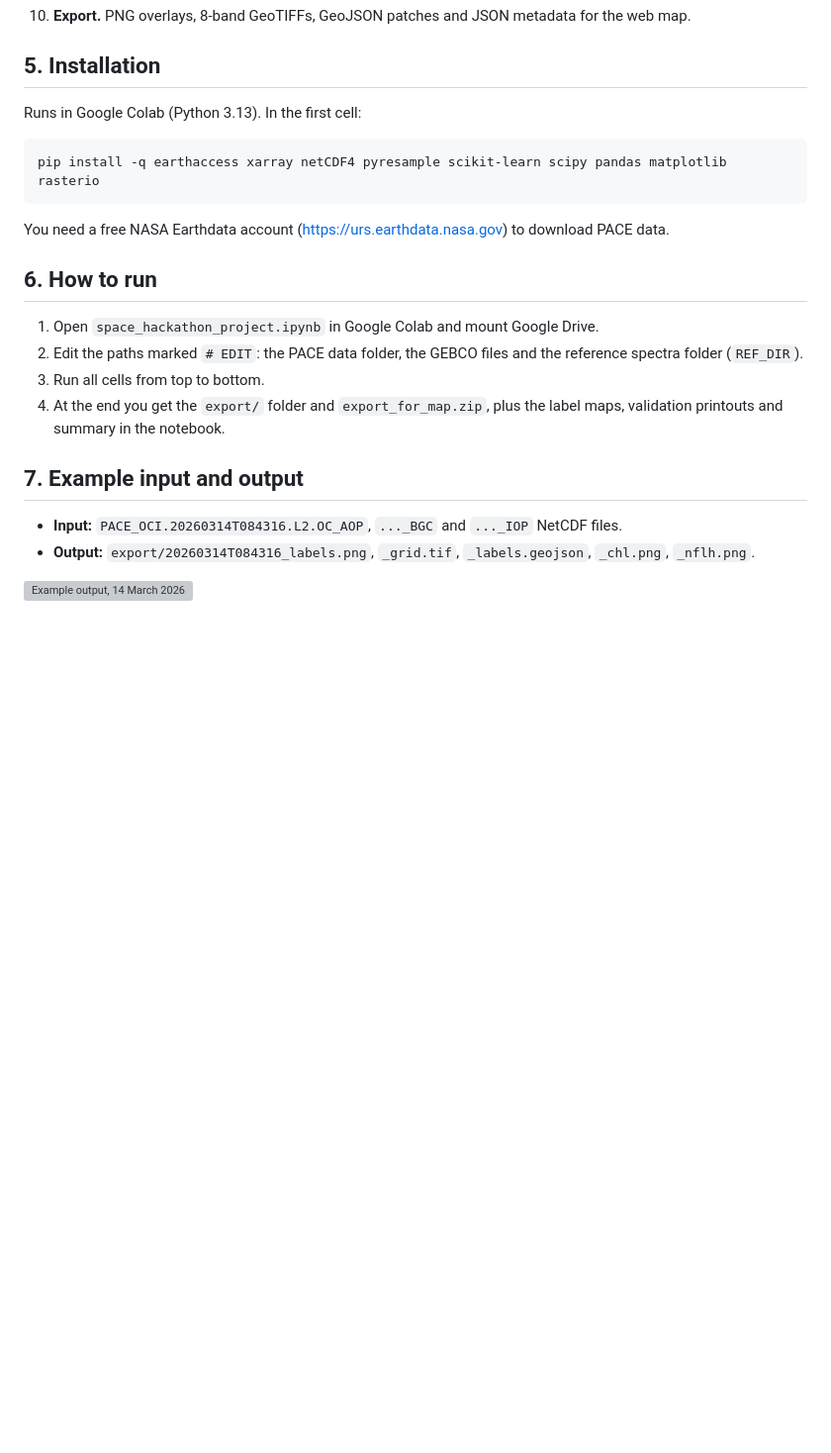
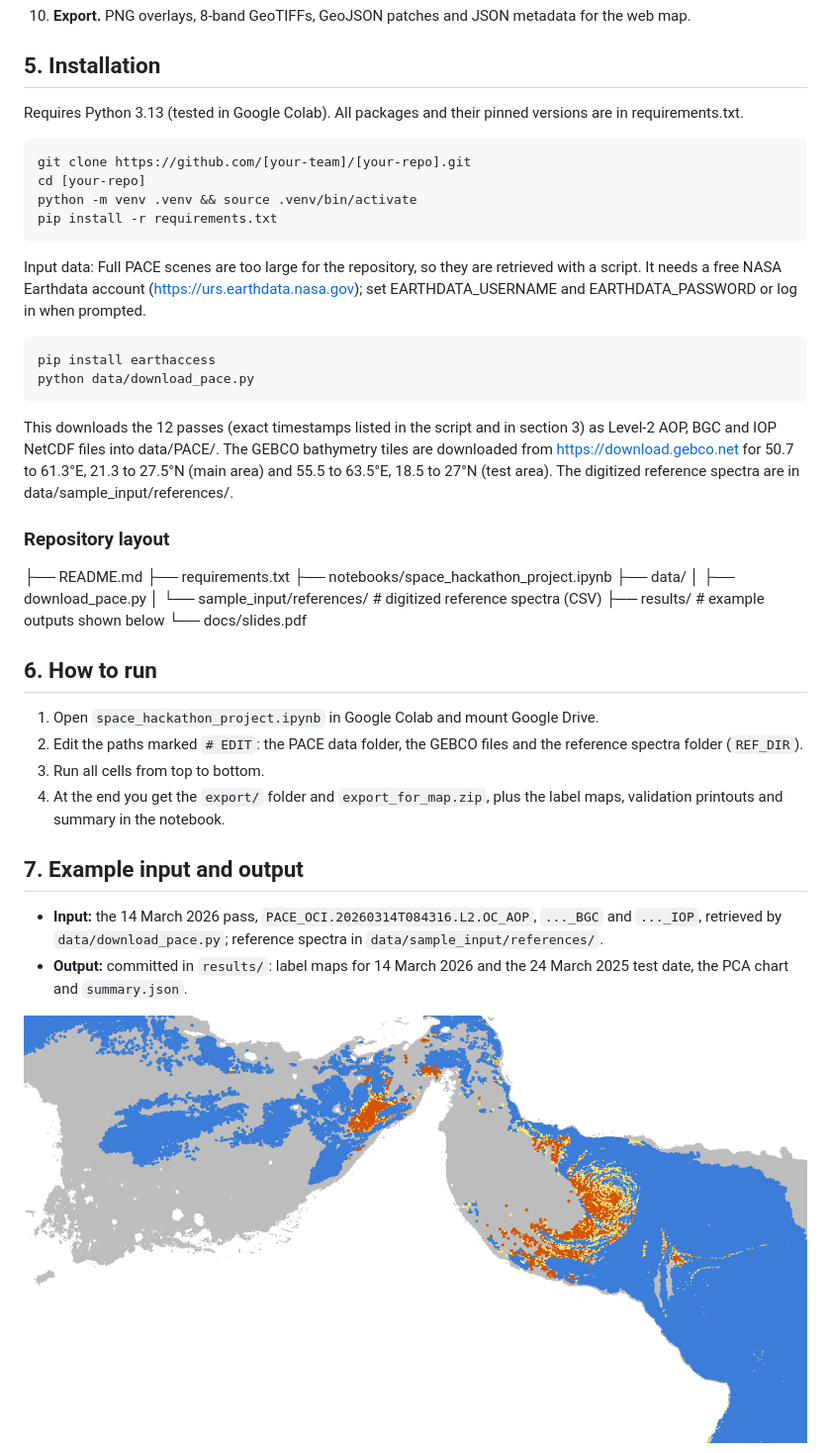
Before and after one commit to Fireflies-Challenge-813/HAB, a Markdown page: README.md, the part around one of its changes. Shown at 99% size. GitHub-like rendering; blank space fills up the shorter version; grey boxes are pictures that could not be loaded.

Commit message:
Enhance README with installation and usage details
Updated installation instructions, added repository layout, and clarified input/output details.

````diff
--- a/README.md
+++ b/README.md
@@ -81,13 +81,32 @@ In execution order:
 
 ## 5. Installation
 
-Runs in Google Colab (Python 3.13). In the first cell:
+Requires Python 3.13 (tested in Google Colab). All packages and their pinned versions are in requirements.txt.
 
 ```bash
-pip install -q earthaccess xarray netCDF4 pyresample scikit-learn scipy pandas matplotlib rasterio
+git clone https://github.com/[your-team]/[your-repo].git
+cd [your-repo]
+python -m venv .venv && source .venv/bin/activate
+pip install -r requirements.txt
 ```
+Input data: Full PACE scenes are too large for the repository, so they are retrieved with a script. It needs a free NASA Earthdata account (https://urs.earthdata.nasa.gov); set EARTHDATA_USERNAME and EARTHDATA_PASSWORD or log in when prompted.
 
-You need a free NASA Earthdata account (https://urs.earthdata.nasa.gov) to download PACE data.
+```bash
+pip install earthaccess
+python data/download_pace.py
+```
+This downloads the 12 passes (exact timestamps listed in the script and in section 3) as Level-2 AOP, BGC and IOP NetCDF files into data/PACE/. The GEBCO bathymetry tiles are downloaded from https://download.gebco.net for 50.7 to 61.3°E, 21.3 to 27.5°N (main area) and 55.5 to 63.5°E, 18.5 to 27°N (test area). The digitized reference spectra are in data/sample_input/references/.
+
+### Repository layout
+
+├── README.md
+├── requirements.txt
+├── notebooks/space_hackathon_project.ipynb
+├── data/
+│   ├── download_pace.py
+│   └── sample_input/references/      # digitized reference spectra (CSV)
+├── results/                          # example outputs shown below
+└── docs/slides.pdf
 
 ## 6. How to run
 
@@ -98,8 +117,8 @@ You need a free NASA Earthdata account (https://urs.earthdata.nasa.gov) to downl
 
 ## 7. Example input and output
 
-- **Input:** `PACE_OCI.20260314T084316.L2.OC_AOP`, `..._BGC` and `..._IOP` NetCDF files.
-- **Output:** `export/20260314T084316_labels.png`, `_grid.tif`, `_labels.geojson`, `_chl.png`, `_nflh.png`.
+- **Input:** the 14 March 2026 pass, `PACE_OCI.20260314T084316.L2.OC_AOP`, `..._BGC` and `..._IOP`, retrieved by `data/download_pace.py`; reference spectra in `data/sample_input/references/`.
+- **Output:** committed in `results/`: label maps for 14 March 2026 and the 24 March 2025 test date, the PCA chart and `summary.json`.
 
-![Example output, 14 March 2026](export/20260314T084316_labels.png)
+![Example output, 14 March 2026](results/20260314T084316_labels.png)
 
````
Also changed, not shown: other parts of README.md (+1 -1 lines).
